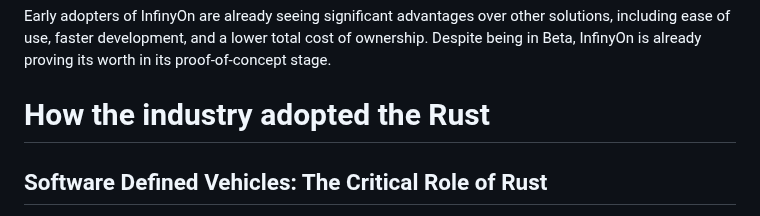
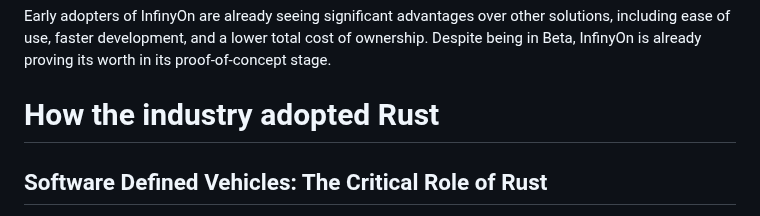
Before and after one commit to RustMagazine/rustmagazine, a Markdown page: content/issue-1/2022-review-the-adoption-of-rust-in-business.md, the part around one of its changes. Drawn GitHub-style.

```diff
--- a/content/issue-1/2022-review-the-adoption-of-rust-in-business.md
+++ b/content/issue-1/2022-review-the-adoption-of-rust-in-business.md
@@ -72,7 +72,7 @@ Chris Brucker, CEO of Nammu, mentions that InfinyOn makes it easier for teams to
 
 Early adopters of InfinyOn are already seeing significant advantages over other solutions, including ease of use, faster development, and a lower total cost of ownership. Despite being in Beta, InfinyOn is already proving its worth in its proof-of-concept stage.
 
-# How the industry adopted the Rust
+# How the industry adopted Rust
 
 ## Software Defined Vehicles: The Critical Role of Rust
 
```
Also changed, not shown: other parts of content/issue-1/2022-review-the-adoption-of-rust-in-business.md (+1 -1 lines).
